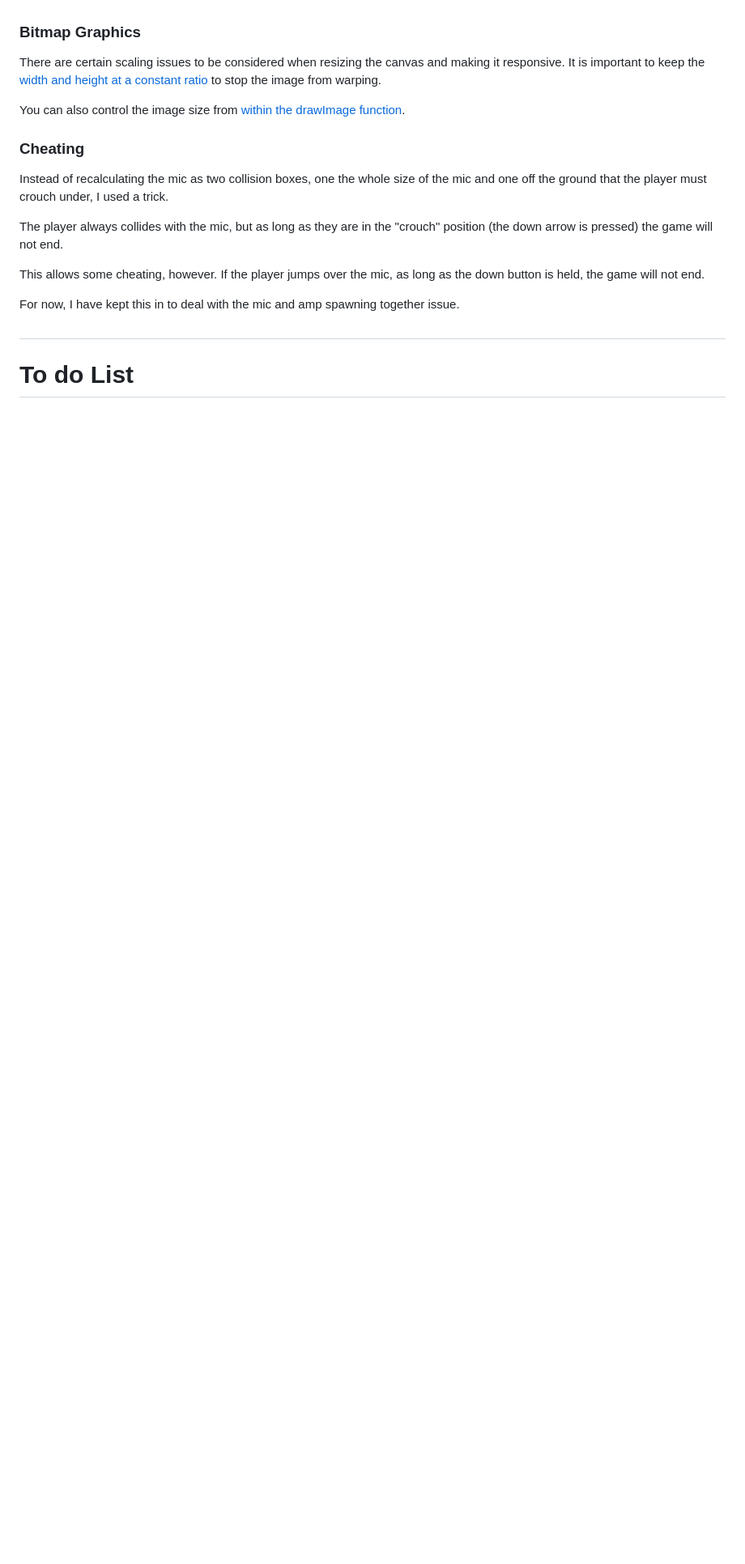
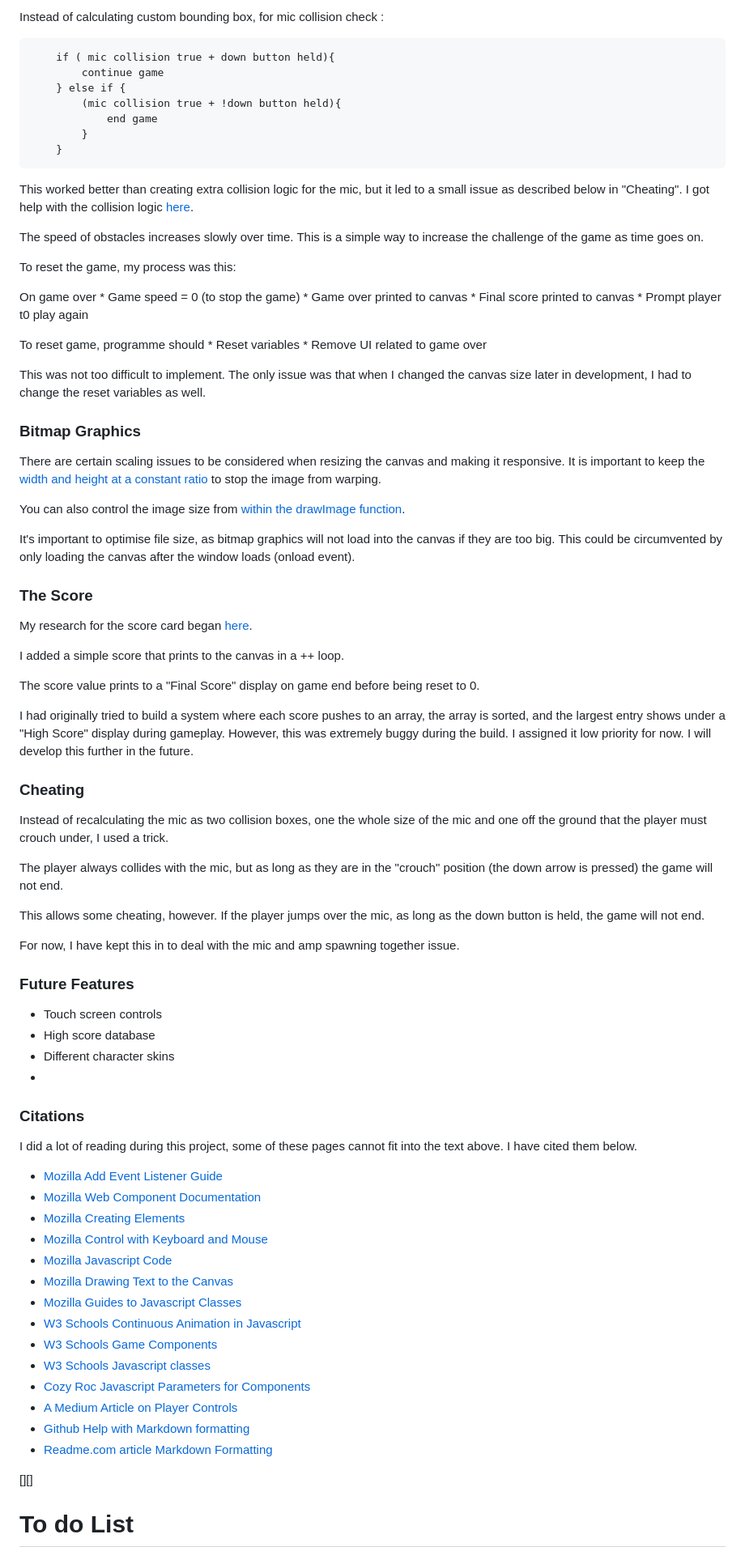
Before and after one commit to carlalennon/portfolio-project-2-jumper, a Markdown page: README.md, the part around one of its changes. Shown at 81% size. GitHub-like rendering; blank space fills up the shorter version.

```diff
--- a/README.md
+++ b/README.md
@@ -136,9 +168,47 @@ There is an issue with this spawning method. There is a chance that a mic and am
+Instead of calculating custom bounding box, for mic collision check :
+
+        if ( mic collision true + down button held){
+            continue game
+        } else if {
+            (mic collision true + !down button held){
+                end game
+            }
+        }
+
+This worked better than creating extra collision logic for the mic, but it led to a small issue as described below in "Cheating". I got help with the collision logic [here](https://blog.thejaytray.com/canvas-basics-06-collision-detection/).
+
+The speed of obstacles increases slowly over time. This is a simple way to increase the challenge of the game as time goes on.
+
+To reset the game, my process was this:
+
+On game over    * Game speed = 0 (to stop the game)
+                * Game over printed to canvas
+                * Final score printed to canvas
+                * Prompt player t0 play again
+
+To reset game, programme should
+                * Reset variables
+                * Remove UI related to game over
+
+This was not too difficult to implement. The only issue was that when I changed the canvas size later in development, I had to change the reset variables as well.
 
 ### Bitmap Graphics
 
 There are certain scaling issues to be considered when resizing the canvas and making it responsive. It is important to keep the [width and height at a constant ratio](https://www.w3schools.com/jsref/canvas_drawimage.asp#:~:text=The%20drawImage()%20method%20draws,increase%2Freduce%20the%20image%20size.) to stop the image from warping.
 
 You can also control the image size from [within the drawImage function](https://www.w3schools.com/jsref/canvas_drawimage.asp#:~:text=The%20drawImage()%20method%20draws,increase%2Freduce%20the%20image%20size.).
+
+It's important to optimise file size, as bitmap graphics will not load into the canvas if they are too big. This could be circumvented by only loading the canvas after the window loads (onload event).
+
+### The Score
+
+My research for the score card began [here](https://developer.mozilla.org/en-US/docs/Games/Tutorials/2D_Breakout_game_pure_JavaScript/Track_the_score_and_win).
+
+I added a simple score that prints to the canvas in a ++ loop.
+
+The score value prints to a "Final Score" display on game end before being reset to 0.
+
+I had originally tried to build a system where each score pushes to an array, the array is sorted, and the largest entry shows under a "High Score" display during gameplay. However, this was extremely buggy during the build. I assigned it low priority for now. I will develop this further in the future.
 
 ### Cheating
 
@@ -150,9 +220,35 @@ This allows some cheating, however. If the player jumps over the mic, as long as
 
 For now, I have kept this in to deal with the mic and amp spawning together issue.
 
+### Future Features
+
+* Touch screen controls
+* High score database
+* Different character skins
+*
+
+### Citations
+
+I did a lot of reading during this project, some of these pages cannot fit into the text above. I have cited them below.
+* [Mozilla Add Event Listener Guide](https://developer.mozilla.org/en-US/docs/Web/API/EventTarget/addEventListener)
+* [Mozilla Web Component Documentation](https://developer.mozilla.org/en-US/docs/Web/API/Web_components)
+* [Mozilla Creating Elements](https://developer.mozilla.org/en-US/docs/Web/API/Document/createElement)
+* [Mozilla Control with Keyboard and Mouse](https://developer.mozilla.org/en-US/docs/Games/Techniques/Control_mechanisms/Desktop_with_mouse_and_keyboard)
+* [Mozilla Javascript Code](https://developer.mozilla.org/en-US/docs/Web/API/KeyboardEvent/code)
+* [Mozilla Drawing Text to the Canvas](https://developer.mozilla.org/en-US/docs/Web/API/Canvas_API/Tutorial/Drawing_text)
+* [Mozilla Guides to Javascript Classes](https://developer.mozilla.org/en-US/docs/Web/JavaScript/Guide/Using_classes)
+* [W3 Schools Continuous Animation in Javascript](https://www.w3schools.com/howto/howto_js_animate.asp#:~:text=JavaScript%20animations%20are%20done%20by,small%2C%20the%20animation%20looks%20continuous.)
+* [W3 Schools Game Components](https://www.w3schools.com/graphics/game_components.asp)
+* [W3 Schools Javascript classes](https://www.w3schools.com/js/js_classes.asp)
+* [Cozy Roc Javascript Parameters for Components](https://www.cozyroc.com/ssis/javascript-parameters#:~:text=JavaScript%20Task%20and%20JavaScript%20Component,of%20the%20task%2Fcomponent%20editor.)
+* [A Medium Article on Player Controls](https://cmorinan.medium.com/passing-functions-as-arguments-in-javascript-tips-and-pitfalls-d29bbd4522a9)
+* [Github Help with Markdown formatting](https://github.blog/changelog/2021-04-13-table-of-contents-support-in-markdown-files/)
+* [Readme.com article Markdown Formatting](https://docs.readme.com/main/docs/linking-to-pages#:~:text=To%20link%20inline%2C%20type%20the,%2C%20%22(y)%22.&text=Reference%2Dstyle%20linking%20allows%20you,refer%20to%20it%20multiple%20times.)
 
 
-#
+[][]
+
+
 # To do List
 ## Good
 * "How to Play" div
```
Also changed, not shown: other parts of README.md (+38 -123 lines).
